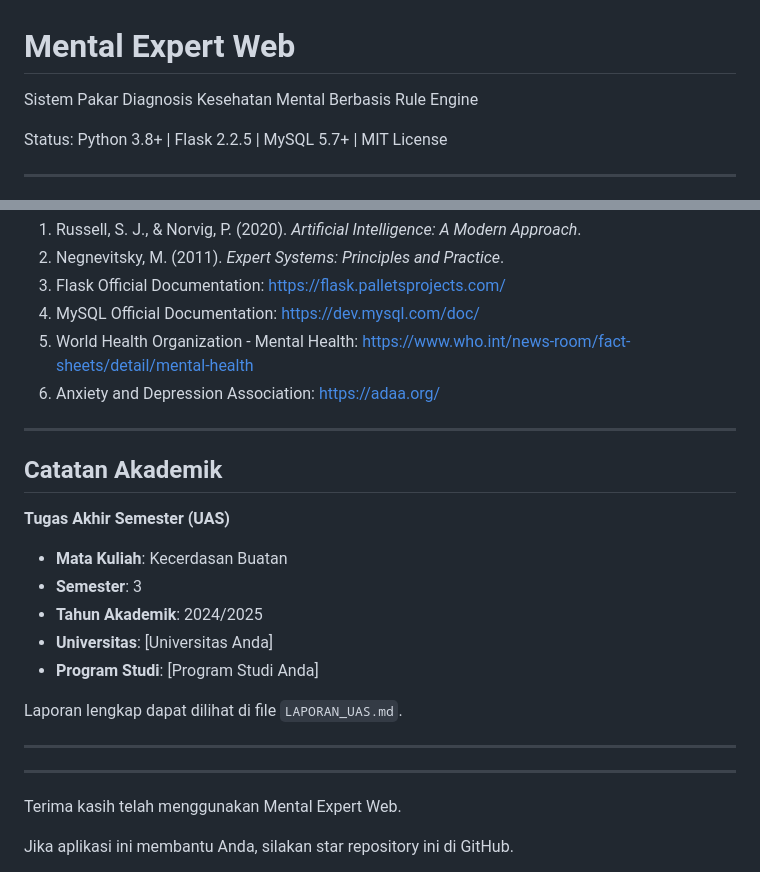
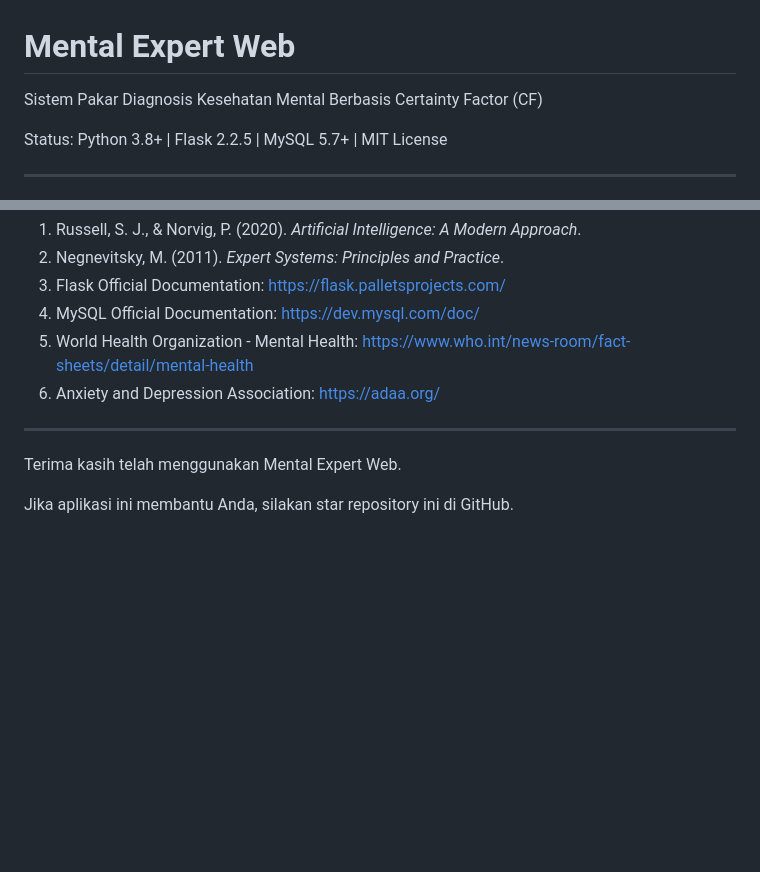
Before and after one commit to fahrel-handsome/mental-expert-web, a Markdown page: README.md, 2 parts joined by grey strips. GitHub-like rendering; blank space fills up the shorter version.

Commit message:
Revise README with new project
Updated project description and removed academic notes.

```diff
--- a/README.md
+++ b/README.md
@@ -1,6 +1,6 @@
 # Mental Expert Web
 
-Sistem Pakar Diagnosis Kesehatan Mental Berbasis Rule Engine
+Sistem Pakar Diagnosis Kesehatan Mental Berbasis Certainty Factor (CF)
 
 Status: Python 3.8+ | Flask 2.2.5 | MySQL 5.7+ | MIT License
 
@@ -824,22 +824,6 @@ Jika Anda mengalami gejala kesehatan mental yang serius, segera konsultasikan de
 
 ---
 
-## Catatan Akademik
-
-**Tugas Akhir Semester (UAS)**
-
-- **Mata Kuliah**: Kecerdasan Buatan
-- **Semester**: 3
-- **Tahun Akademik**: 2024/2025
-- **Universitas**: [Universitas Anda]
-- **Program Studi**: [Program Studi Anda]
-
-Laporan lengkap dapat dilihat di file `LAPORAN_UAS.md`.
-
----
-
----
-
 Terima kasih telah menggunakan Mental Expert Web.
 
 Jika aplikasi ini membantu Anda, silakan star repository ini di GitHub.
```
